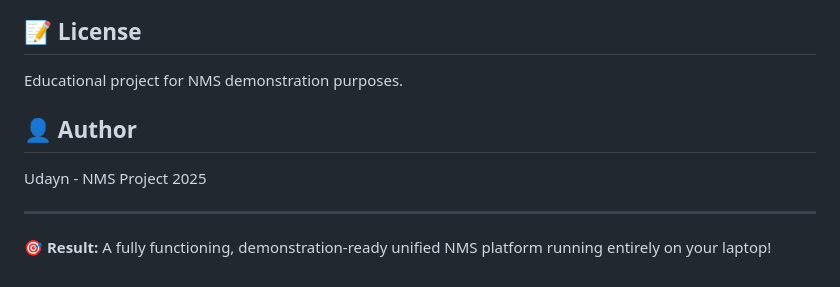
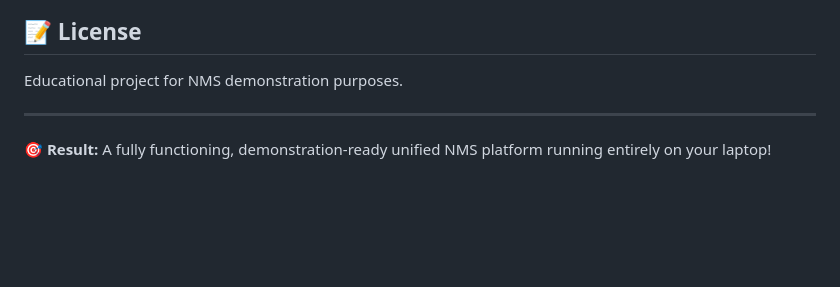
Before and after one commit to RevaNMSProject/Unified-NMS-for-Heterogeneous-IoT-Devices, a Markdown page: README.md, the part around the change. Rendered like a GitHub page; blank space fills up the shorter version.

```diff
--- a/README.md
+++ b/README.md
@@ -343,9 +343,6 @@ This project demonstrates:
 
 Educational project for NMS demonstration purposes.
 
-## 👤 Author
-
-Udayn - NMS Project 2025
 
 ---
 
```
